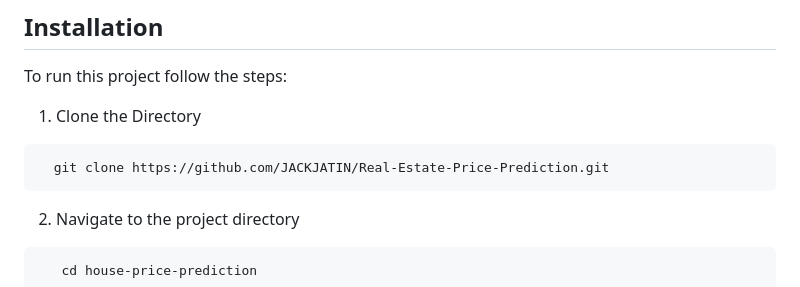
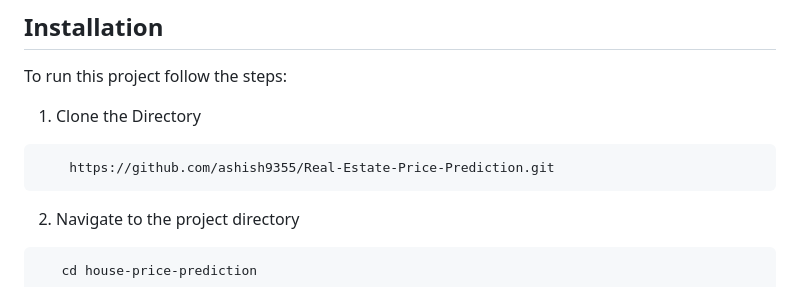
Before and after one commit to ashish9355/Real-Estate-Price-Prediction, a Markdown page: README.md, the part around the change. Rendered like a GitHub page.

````diff
--- a/README.md
+++ b/README.md
@@ -25,7 +25,7 @@ To run this project follow the steps:
 
 1. Clone the Directory
 ```bash
-  git clone https://github.com/JACKJATIN/Real-Estate-Price-Prediction.git
+    https://github.com/ashish9355/Real-Estate-Price-Prediction.git
 ```
 2. Navigate to the project directory
 ```bash
````
